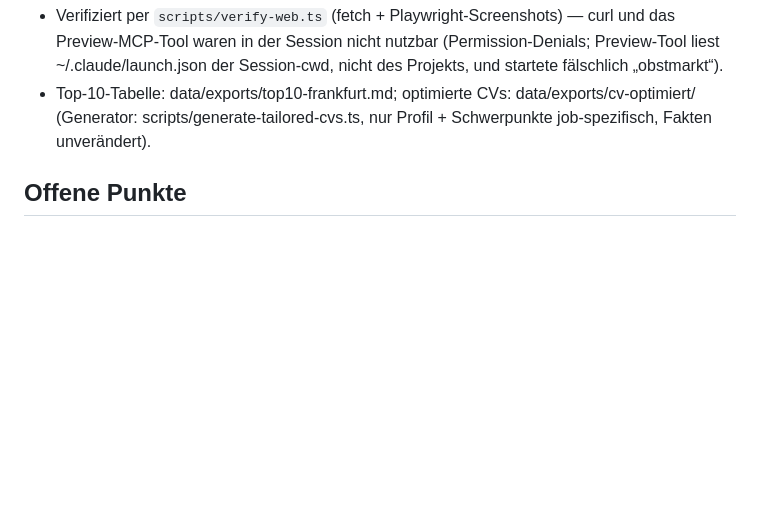
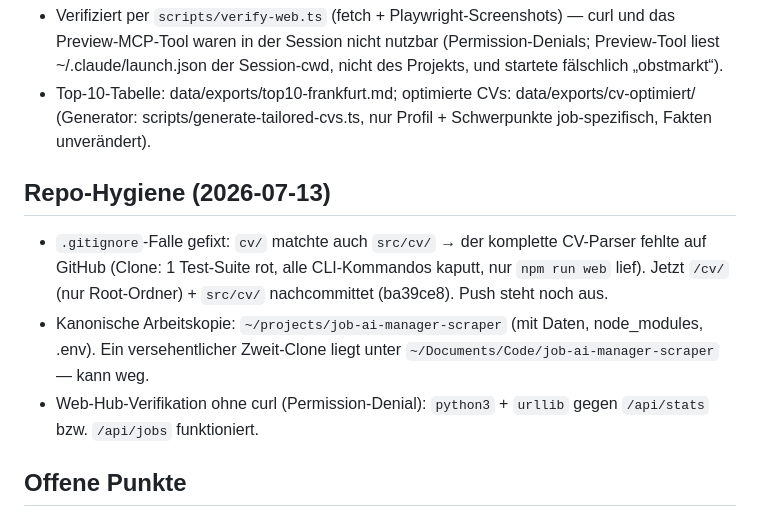
Before and after one commit to MariusSuessmilch/job-ai-manager-scraper, a Markdown page: MEMORY.md, the part around the change. GitHub-like rendering; blank space fills up the shorter version.

Commit message:
MEMORY.md: gitignore-Falle, kanonische Arbeitskopie, Web-Verifikation dokumentiert

```diff
--- a/MEMORY.md
+++ b/MEMORY.md
@@ -37,6 +37,11 @@
 - Verifiziert per `scripts/verify-web.ts` (fetch + Playwright-Screenshots) — curl und das Preview-MCP-Tool waren in der Session nicht nutzbar (Permission-Denials; Preview-Tool liest ~/.claude/launch.json der Session-cwd, nicht des Projekts, und startete fälschlich „obstmarkt“).
 - Top-10-Tabelle: data/exports/top10-frankfurt.md; optimierte CVs: data/exports/cv-optimiert/ (Generator: scripts/generate-tailored-cvs.ts, nur Profil + Schwerpunkte job-spezifisch, Fakten unverändert).
 
+## Repo-Hygiene (2026-07-13)
+- `.gitignore`-Falle gefixt: `cv/` matchte auch `src/cv/` → der komplette CV-Parser fehlte auf GitHub (Clone: 1 Test-Suite rot, alle CLI-Kommandos kaputt, nur `npm run web` lief). Jetzt `/cv/` (nur Root-Ordner) + `src/cv/` nachcommittet (ba39ce8). Push steht noch aus.
+- Kanonische Arbeitskopie: `~/projects/job-ai-manager-scraper` (mit Daten, node_modules, .env). Ein versehentlicher Zweit-Clone liegt unter `~/Documents/Code/job-ai-manager-scraper` — kann weg.
+- Web-Hub-Verifikation ohne curl (Permission-Denial): `python3` + `urllib` gegen `/api/stats` bzw. `/api/jobs` funktioniert.
+
 ## Offene Punkte
 - Mock-CV (Jonas Berger) enthält KEIN KI-Manager-IHK-Zertifikat – Parser meldet das korrekt als offene Information.
 - Nur 1. Suchbegriff („KI Manager“) wurde live getestet (Lauf stoppte nach 3 Jobs); übrige Begriffe nutzen denselben URL-Builder.
```
